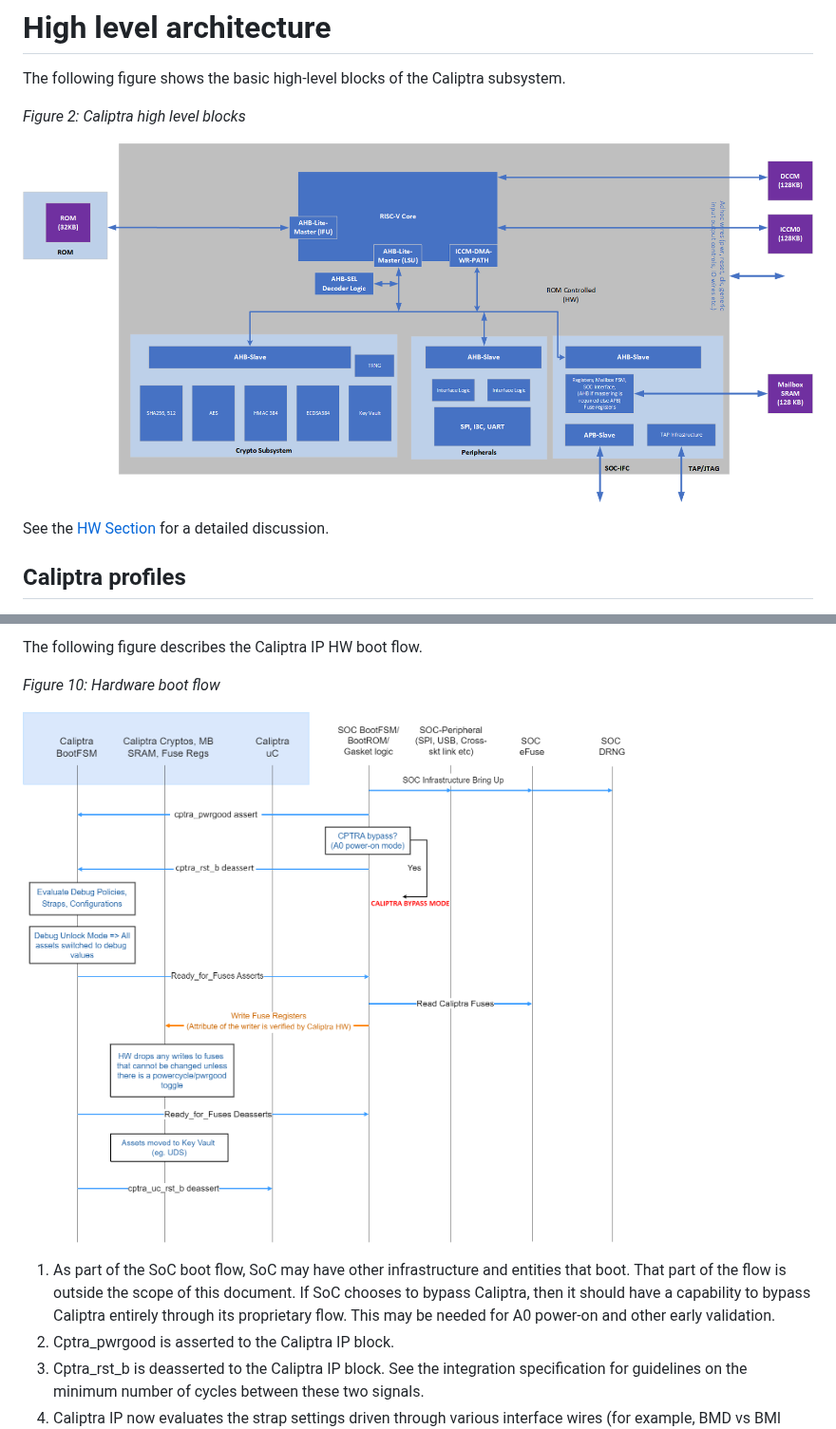
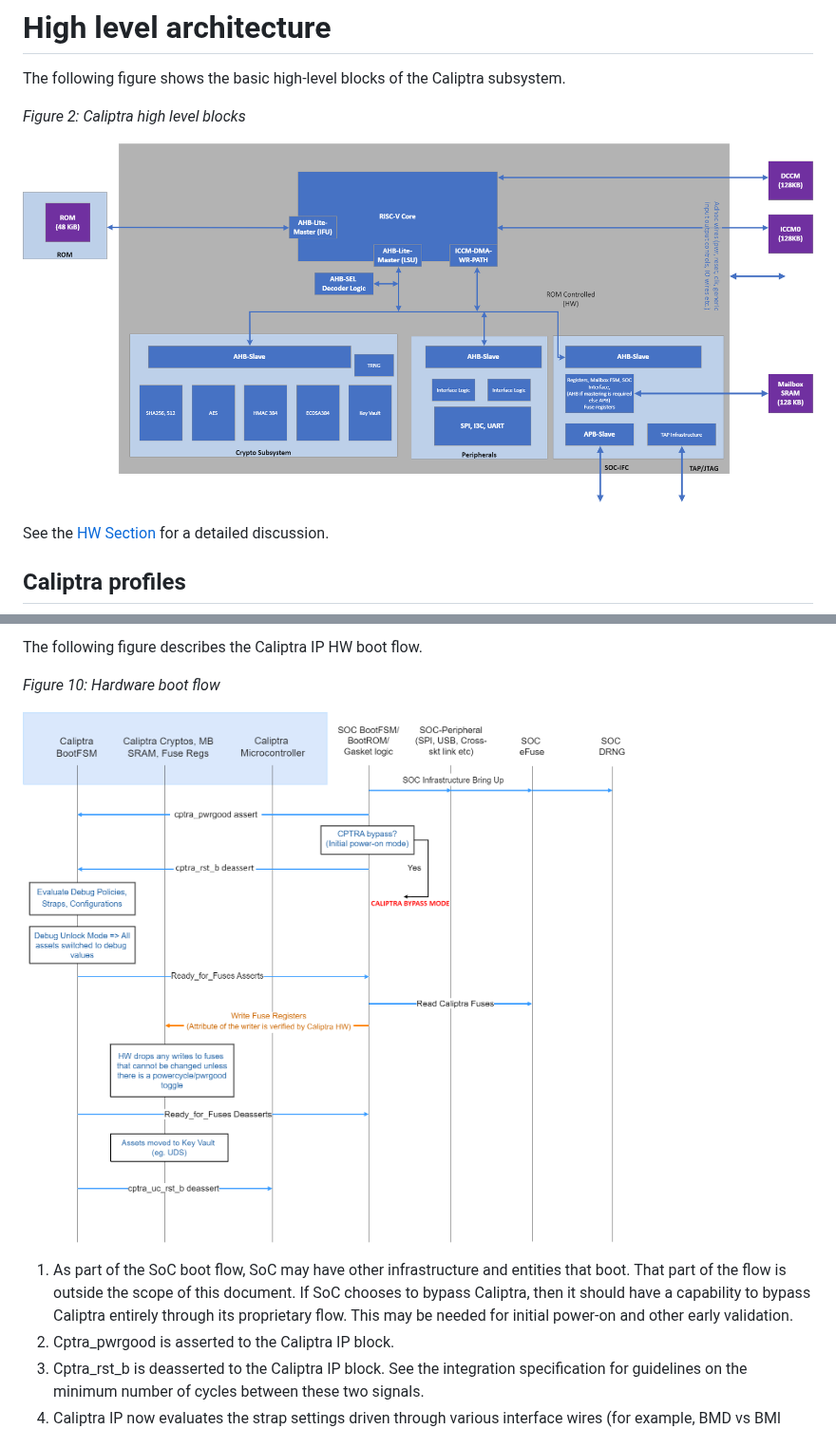
Before and after one commit to chipsalliance/Caliptra, a Markdown page: doc/Caliptra.md, 2 parts joined by grey strips. Shown at 95% size. Rendered like a GitHub page; pictures changed too: doc/images/Caliptra_HW_diagram.png, doc/images/Caliptra_boot_flow2.png.

Commit message:
minor image updates

```diff
--- a/doc/Caliptra.md
+++ b/doc/Caliptra.md
@@ -773,7 +773,7 @@ The following figure describes the Caliptra IP HW boot flow.
 
 ![](./images/Caliptra_boot_flow2.png)
 
-1. As part of the SoC boot flow, SoC may have other infrastructure and entities that boot. That part of the flow is outside the scope of this document. If SoC chooses to bypass Caliptra, then it should have a capability to bypass Caliptra entirely through its proprietary flow. This may be needed for A0 power-on and other early validation.
+1. As part of the SoC boot flow, SoC may have other infrastructure and entities that boot. That part of the flow is outside the scope of this document. If SoC chooses to bypass Caliptra, then it should have a capability to bypass Caliptra entirely through its proprietary flow. This may be needed for initial power-on and other early validation.
 2. Cptra\_pwrgood is asserted to the Caliptra IP block.
 3. Cptra\_rst\_b is deasserted to the Caliptra IP block. See the integration specification for guidelines on the minimum number of cycles between these two signals.
 4. Caliptra IP now evaluates the strap settings driven through various interface wires (for example, BMD vs BMI mode, the security or debug state of the SoC, etc.).
```
Also changed, not shown: doc/images/Caliptra_HW_Block_diagram.png.
